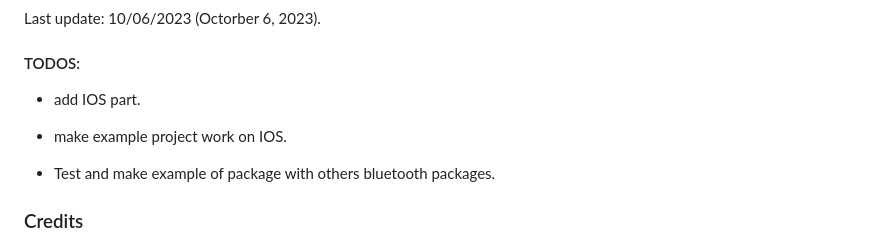
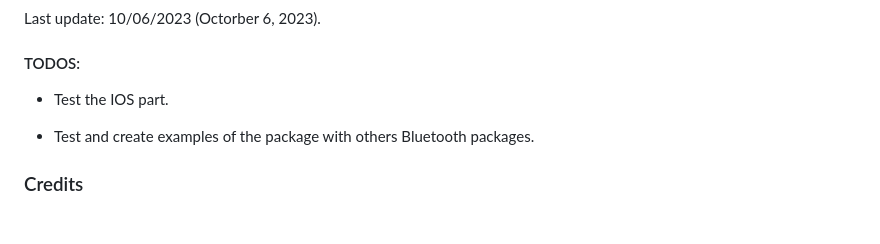
Before and after one commit to ogabrielinacio/esp_provisioning_ble, a Markdown page: README.md, the part around the change. Rendered like a GitHub page; blank space fills up the shorter version.

Commit message:
docs: edit TODOS on README

```diff
--- a/README.md
+++ b/README.md
@@ -183,11 +183,9 @@ Last update: 10/06/2023 (Octorber 6, 2023).
 
 #### TODOS:
 
-- add IOS part.
+- Test the IOS part.
 
-- make example  project work on IOS.
-
-- Test and make example of package with others bluetooth packages.
+- Test and create examples of the package with others Bluetooth packages.
 
 ### Credits
 
```
